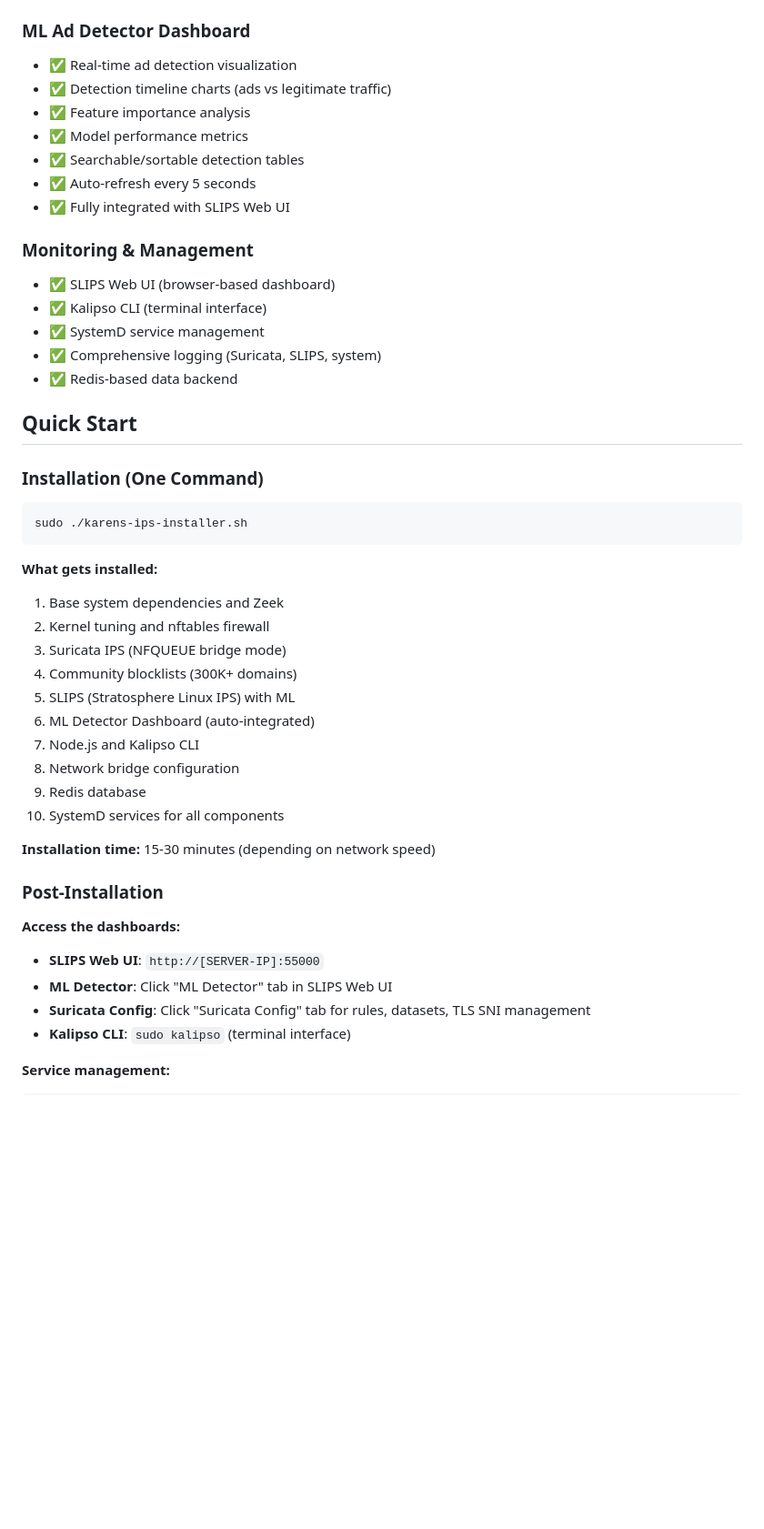
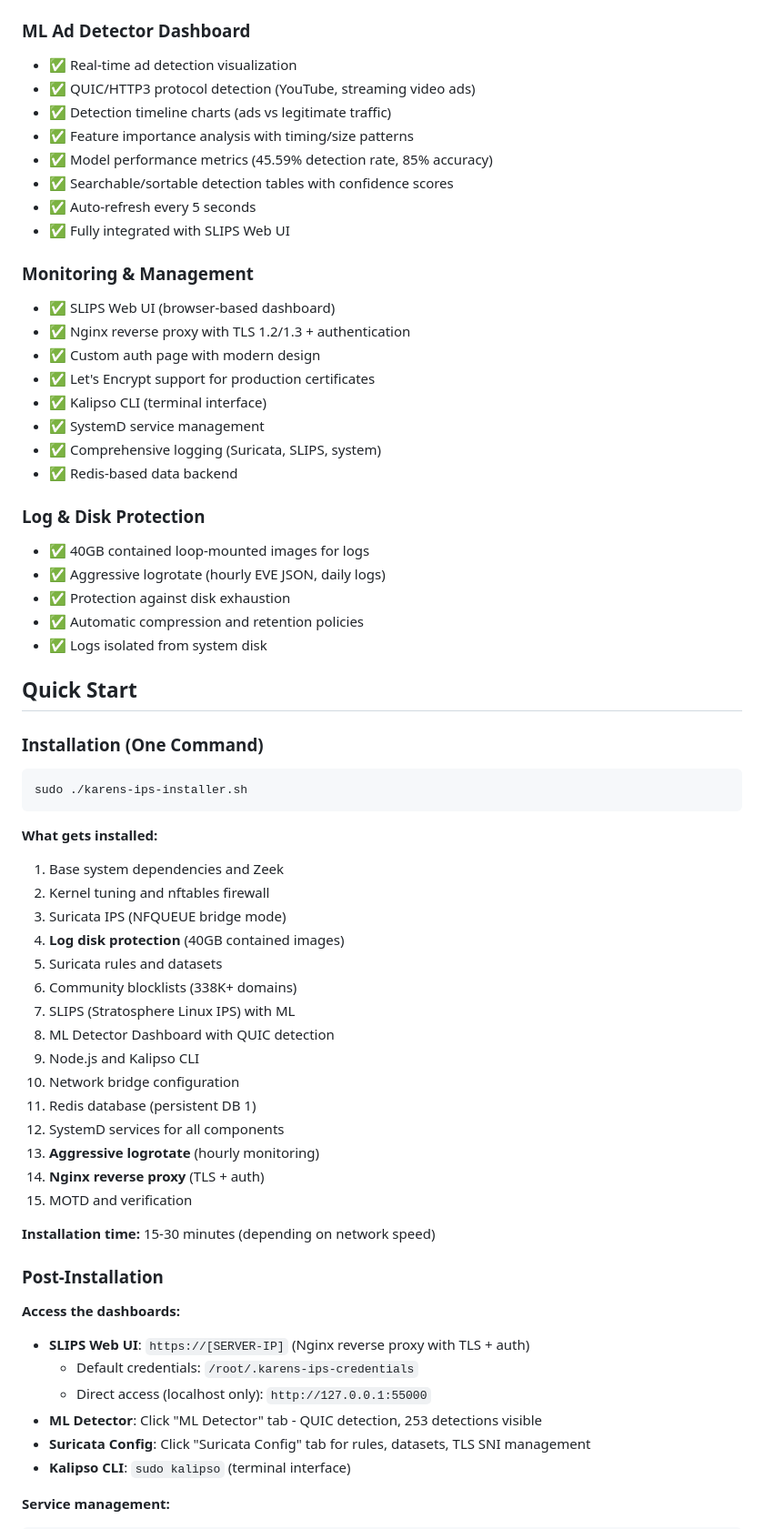
Before and after one commit to unsupervised-adult/karens-ips, a Markdown page: README.md, the part around the change printed below. Shown: that part at 91% size. GitHub-like rendering; blank space fills up the shorter version.

Commit message:
Update README: QUIC detection, 40GB log protection, nginx TLS/auth, real stats

```diff
--- a/README.md
+++ b/README.md
@@ -59,20 +61,32 @@ Built with Python, machine learning, and modern security tools, it offers enterp
 ### ML Ad Detector Dashboard
 
 - ✅ Real-time ad detection visualization
+- ✅ QUIC/HTTP3 protocol detection (YouTube, streaming video ads)
 - ✅ Detection timeline charts (ads vs legitimate traffic)
-- ✅ Feature importance analysis
-- ✅ Model performance metrics
-- ✅ Searchable/sortable detection tables
+- ✅ Feature importance analysis with timing/size patterns
+- ✅ Model performance metrics (45.59% detection rate, 85% accuracy)
+- ✅ Searchable/sortable detection tables with confidence scores
 - ✅ Auto-refresh every 5 seconds
 - ✅ Fully integrated with SLIPS Web UI
 
 ### Monitoring & Management
 
 - ✅ SLIPS Web UI (browser-based dashboard)
+- ✅ Nginx reverse proxy with TLS 1.2/1.3 + authentication
+- ✅ Custom auth page with modern design
+- ✅ Let's Encrypt support for production certificates
 - ✅ Kalipso CLI (terminal interface)
 - ✅ SystemD service management
 - ✅ Comprehensive logging (Suricata, SLIPS, system)
 - ✅ Redis-based data backend
+
+### Log & Disk Protection
+
+- ✅ 40GB contained loop-mounted images for logs
+- ✅ Aggressive logrotate (hourly EVE JSON, daily logs)
+- ✅ Protection against disk exhaustion
+- ✅ Automatic compression and retention policies
+- ✅ Logs isolated from system disk
 
 ## Quick Start
 
@@ -87,13 +101,18 @@ sudo ./karens-ips-installer.sh
 1. Base system dependencies and Zeek
 2. Kernel tuning and nftables firewall
 3. Suricata IPS (NFQUEUE bridge mode)
-4. Community blocklists (300K+ domains)
-5. SLIPS (Stratosphere Linux IPS) with ML
-6. ML Detector Dashboard (auto-integrated)
-7. Node.js and Kalipso CLI
-8. Network bridge configuration
-9. Redis database
-10. SystemD services for all components
+4. **Log disk protection** (40GB contained images)
+5. Suricata rules and datasets
+6. Community blocklists (338K+ domains)
+7. SLIPS (Stratosphere Linux IPS) with ML
+8. ML Detector Dashboard with QUIC detection
+9. Node.js and Kalipso CLI
+10. Network bridge configuration
+11. Redis database (persistent DB 1)
+12. SystemD services for all components
+13. **Aggressive logrotate** (hourly monitoring)
+14. **Nginx reverse proxy** (TLS + auth)
+15. MOTD and verification
 
 **Installation time:** 15-30 minutes (depending on network speed)
 
@@ -101,8 +120,10 @@ sudo ./karens-ips-installer.sh
 
 **Access the dashboards:**
 
-- **SLIPS Web UI**: `http://[SERVER-IP]:55000`
-- **ML Detector**: Click "ML Detector" tab in SLIPS Web UI
+- **SLIPS Web UI**: `https://[SERVER-IP]` (Nginx reverse proxy with TLS + auth)
+  - Default credentials: `/root/.karens-ips-credentials`
+  - Direct access (localhost only): `http://127.0.0.1:55000`
+- **ML Detector**: Click "ML Detector" tab - QUIC detection, 253 detections visible
 - **Suricata Config**: Click "Suricata Config" tab for rules, datasets, TLS SNI management
 - **Kalipso CLI**: `sudo kalipso` (terminal interface)
 
```
Also changed, not shown: other parts of README.md (+5 -3 lines).
